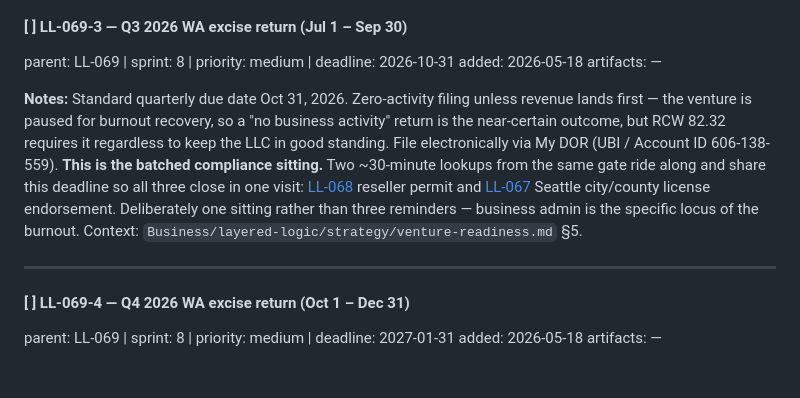
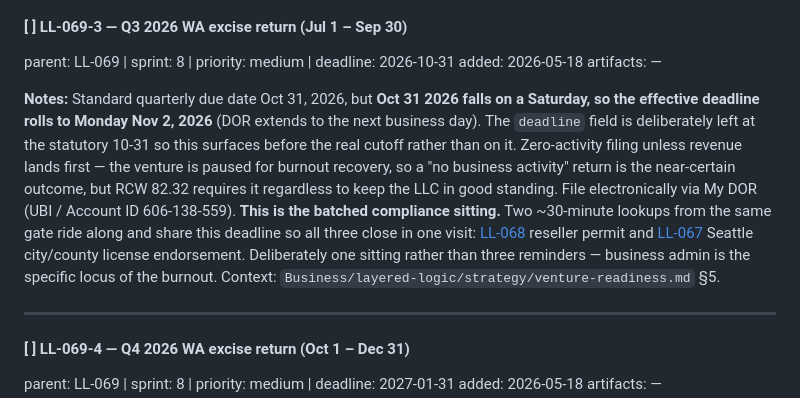
Before and after one commit to layered-logic/infinity-mirror, a Markdown page: tasks.md, the part around the change. Rendered like a GitHub page; blank space fills up the shorter version.

Commit message:
LL-069-3: record the Nov 2 weekend roll on the Q3 excise deadline
Oct 31 2026 is a Saturday, so the effective DOR deadline is Monday Nov 2. The
deadline field stays at the statutory 10-31 so the task surfaces before the
real cutoff.

Co-Authored-By: Claude Opus 5 <noreply@anthropic.com>

```diff
--- a/tasks.md
+++ b/tasks.md
@@ -1205,7 +1205,7 @@ parent: LL-069 | sprint: 8 | priority: medium | deadline: 2026-10-31
 added: 2026-05-18
 artifacts: —
 
-**Notes:** Standard quarterly due date Oct 31, 2026. Zero-activity filing unless revenue lands first — the venture is paused for burnout recovery, so a "no business activity" return is the near-certain outcome, but RCW 82.32 requires it regardless to keep the LLC in good standing. File electronically via My DOR (UBI / Account ID 606-138-559). **This is the batched compliance sitting.** Two ~30-minute lookups from the same gate ride along and share this deadline so all three close in one visit: [LL-068](#LL-068) reseller permit and [LL-067](#LL-067) Seattle city/county license endorsement. Deliberately one sitting rather than three reminders — business admin is the specific locus of the burnout. Context: `Business/layered-logic/strategy/venture-readiness.md` §5.
+**Notes:** Standard quarterly due date Oct 31, 2026, but **Oct 31 2026 falls on a Saturday, so the effective deadline rolls to Monday Nov 2, 2026** (DOR extends to the next business day). The `deadline` field is deliberately left at the statutory 10-31 so this surfaces before the real cutoff rather than on it. Zero-activity filing unless revenue lands first — the venture is paused for burnout recovery, so a "no business activity" return is the near-certain outcome, but RCW 82.32 requires it regardless to keep the LLC in good standing. File electronically via My DOR (UBI / Account ID 606-138-559). **This is the batched compliance sitting.** Two ~30-minute lookups from the same gate ride along and share this deadline so all three close in one visit: [LL-068](#LL-068) reseller permit and [LL-067](#LL-067) Seattle city/county license endorsement. Deliberately one sitting rather than three reminders — business admin is the specific locus of the burnout. Context: `Business/layered-logic/strategy/venture-readiness.md` §5.
 
 ---
 
```
